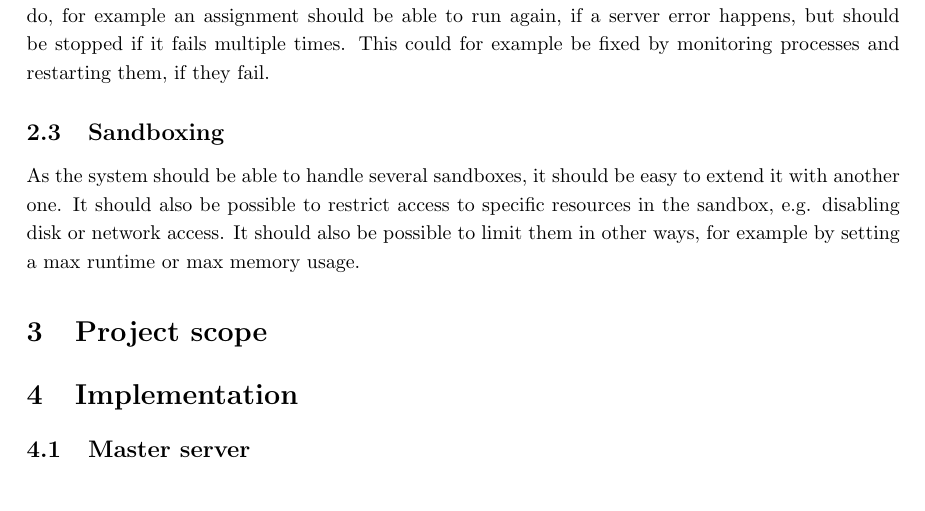
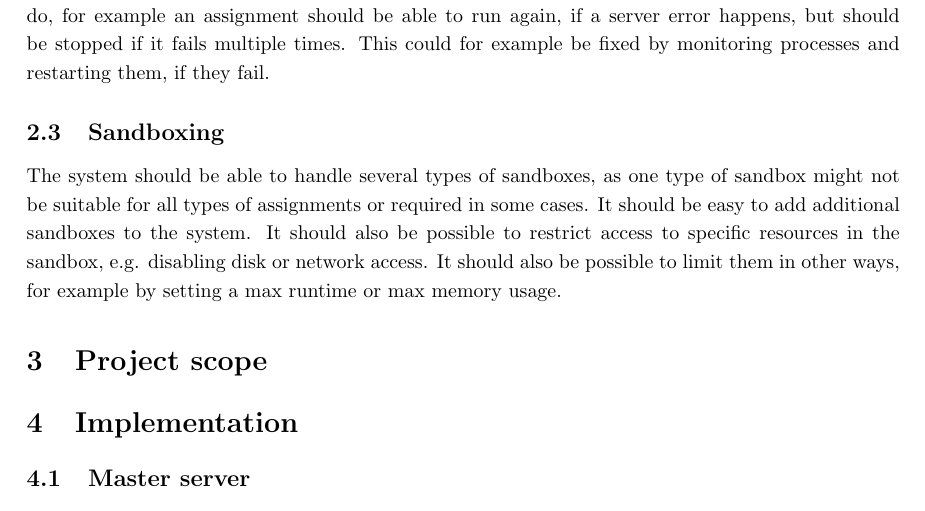
Before and after one commit to rloewe/Erlang-Online-TA, a LaTeX document (report/main.tex, which reads report/analysis.tex): part of page 2 of 7, cut so that both start at the same text. Compiled offline with pdfLaTeX.

Commit message:
sandboxes

```diff
--- a/report/analysis.tex
+++ b/report/analysis.tex
@@ -37,8 +37,9 @@ it fails multiple times. This could for example be fixed by monitoring processes
 and restarting them, if they fail.
 
 \subsection{Sandboxing}
-As the system should be able to handle several sandboxes, it should be easy to
-extend it with another one. It should also be possible to restrict access to
+The system should be able to handle several types of sandboxes, as one type of sandbox
+might not be suitable for all types of assignments or required in some cases. It should
+be easy to add additional sandboxes to the system. It should also be possible to restrict access to
 specific resources in the sandbox, e.g. disabling disk or network access.
 It should also be possible to limit them in other ways, for example by setting
 a max runtime or max memory usage.
```
